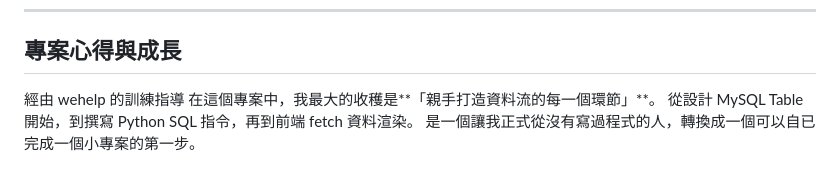
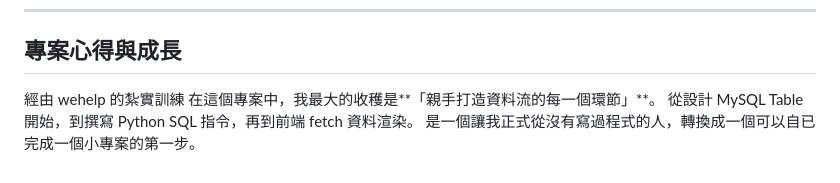
Before and after one commit to heartwar9420/wehelp-stage2, a Markdown page: README.md, the part around one of its changes. Drawn GitHub-style.

```diff
--- a/README.md
+++ b/README.md
@@ -95,7 +99,7 @@
 
 ##  專案心得與成長
 
-經由 wehelp 的訓練指導
+經由 wehelp 的紮實訓練
 在這個專案中，我最大的收穫是**「親手打造資料流的每一個環節」**。
 從設計 MySQL Table 開始，到撰寫 Python SQL 指令，再到前端 fetch 資料渲染。
 是一個讓我正式從沒有寫過程式的人，轉換成一個可以自已完成一個小專案的第一步。
```
Also changed, not shown: other parts of README.md (+4 -0 lines).
